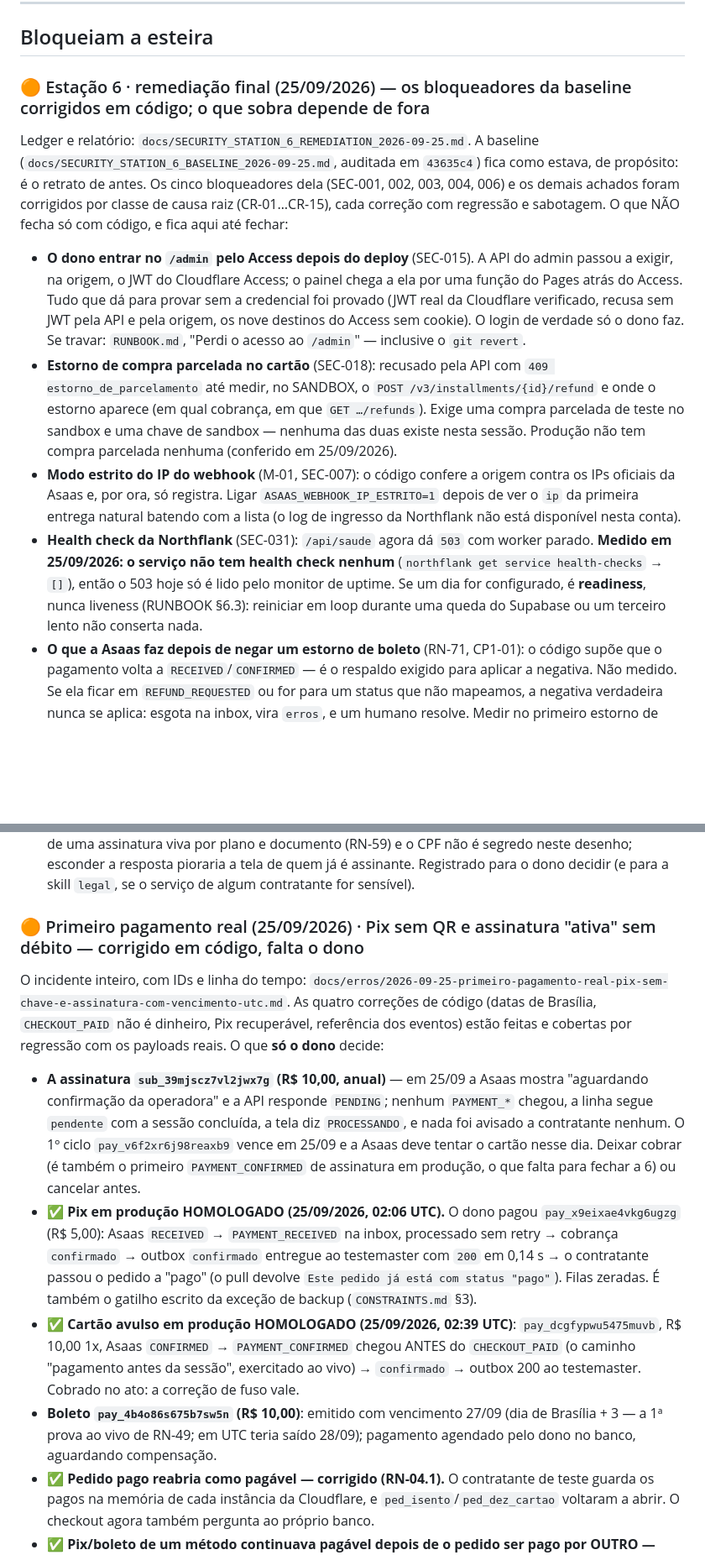
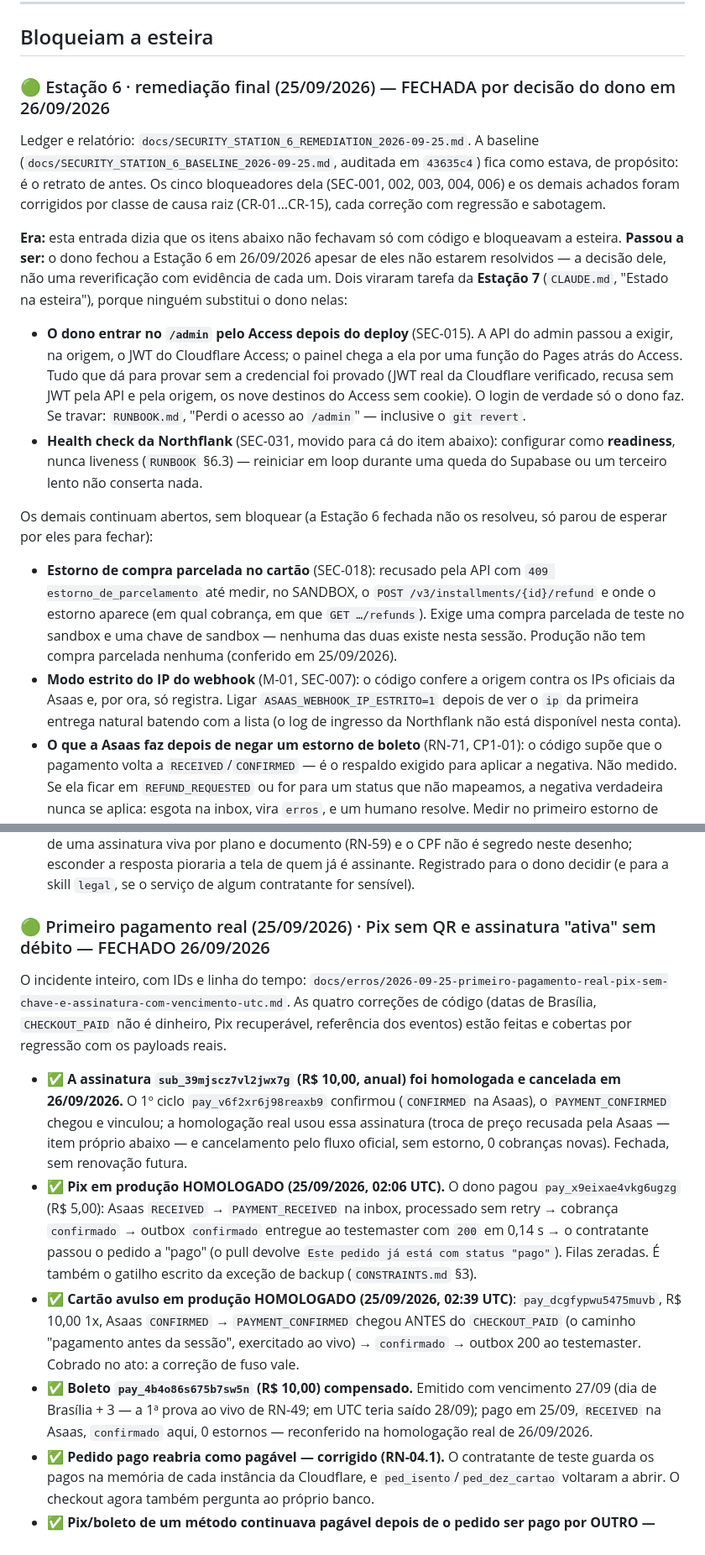
Before and after one commit to sancompany/san_checkout, a Markdown page: docs/pendencias.md, 2 parts joined by grey strips. Shown at 84% size. GitHub-like rendering; blank space fills up the shorter version.

```diff
--- a/docs/pendencias.md
+++ b/docs/pendencias.md
@@ -18,14 +18,20 @@ o Northflank), e é o pior dos dois erros: manda refazer.
 
 ## Bloqueiam a esteira
 
-### 🟠 Estação 6 · remediação final (25/09/2026) — os bloqueadores da baseline corrigidos em código; o que sobra depende de fora
+### 🟢 Estação 6 · remediação final (25/09/2026) — FECHADA por decisão do dono em 26/09/2026
 Ledger e relatório: `docs/SECURITY_STATION_6_REMEDIATION_2026-09-25.md`.
 A baseline (`docs/SECURITY_STATION_6_BASELINE_2026-09-25.md`, auditada em
 `43635c4`) fica como estava, de propósito: é o retrato de antes. Os cinco
 bloqueadores dela (SEC-001, 002, 003, 004, 006) e os demais achados foram
 corrigidos por classe de causa raiz (CR-01…CR-15), cada correção com
-regressão e sabotagem. O que NÃO fecha só com código, e fica aqui até
-fechar:
+regressão e sabotagem.
+
+**Era:** esta entrada dizia que os itens abaixo não fechavam só com
+código e bloqueavam a esteira. **Passou a ser:** o dono fechou a
+Estação 6 em 26/09/2026 apesar de eles não estarem resolvidos — a
+decisão dele, não uma reverificação com evidência de cada um. Dois
+viraram tarefa da **Estação 7** (`CLAUDE.md`, "Estado na esteira"),
+porque ninguém substitui o dono nelas:
 
 - **O dono entrar no `/admin` pelo Access depois do deploy** (SEC-015). A
   API do admin passou a exigir, na origem, o JWT do Cloudflare Access; o
@@ -34,6 +40,14 @@ fechar:
   verificado, recusa sem JWT pela API e pela origem, os nove destinos do
   Access sem cookie). O login de verdade só o dono faz. Se travar:
   `RUNBOOK.md`, "Perdi o acesso ao `/admin`" — inclusive o `git revert`.
+- **Health check da Northflank** (SEC-031, movido para cá do item
+  abaixo): configurar como **readiness**, nunca liveness (`RUNBOOK`
+  §6.3) — reiniciar em loop durante uma queda do Supabase ou um
+  terceiro lento não conserta nada.
+
+Os demais continuam abertos, sem bloquear (a Estação 6 fechada não os
+resolveu, só parou de esperar por eles para fechar):
+
 - **Estorno de compra parcelada no cartão** (SEC-018): recusado pela API
   com `409 estorno_de_parcelamento` até medir, no SANDBOX, o
   `POST /v3/installments/{id}/refund` e onde o estorno aparece (em qual
@@ -46,12 +60,6 @@ fechar:
   `ASAAS_WEBHOOK_IP_ESTRITO=1` depois de ver o `ip` da primeira entrega
   natural batendo com a lista (o log de ingresso da Northflank não está
   disponível nesta conta).
-- **Health check da Northflank** (SEC-031): `/api/saude` agora dá `503`
-  com worker parado. **Medido em 25/09/2026: o serviço não tem health
-  check nenhum** (`northflank get service health-checks` → `[]`), então o
-  503 hoje só é lido pelo monitor de uptime. Se um dia for configurado, é
-  **readiness**, nunca liveness (RUNBOOK §6.3): reiniciar em loop durante
-  uma queda do Supabase ou um terceiro lento não conserta nada.
 - **O que a Asaas faz depois de negar um estorno de boleto** (RN-71,
   CP1-01): o código supõe que o pagamento volta a `RECEIVED`/`CONFIRMED` —
   é o respaldo exigido para aplicar a negativa. Não medido. Se ela ficar em
@@ -72,21 +80,20 @@ fechar:
   Registrado para o dono decidir (e para a skill `legal`, se o serviço de
   algum contratante for sensível).
 
-### 🟠 Primeiro pagamento real (25/09/2026) · Pix sem QR e assinatura "ativa" sem débito — corrigido em código, falta o dono
+### 🟢 Primeiro pagamento real (25/09/2026) · Pix sem QR e assinatura "ativa" sem débito — FECHADO 26/09/2026
 O incidente inteiro, com IDs e linha do tempo:
 `docs/erros/2026-09-25-primeiro-pagamento-real-pix-sem-chave-e-assinatura-com-vencimento-utc.md`.
 As quatro correções de código (datas de Brasília, `CHECKOUT_PAID` não é
 dinheiro, Pix recuperável, referência dos eventos) estão feitas e
-cobertas por regressão com os payloads reais. O que **só o dono** decide:
-
-- **A assinatura `sub_39mjscz7vl2jwx7g` (R$ 10,00, anual)** — em
-  25/09 a Asaas mostra "aguardando confirmação da operadora" e a API
-  responde `PENDING`; nenhum `PAYMENT_*` chegou, a linha segue `pendente`
-  com a sessão concluída, a tela diz `PROCESSANDO`, e nada foi avisado a
-  contratante nenhum. O 1º ciclo
-  `pay_v6f2xr6j98reaxb9` vence em 25/09 e a Asaas deve tentar o cartão
-  nesse dia. Deixar cobrar (é também o primeiro `PAYMENT_CONFIRMED` de
-  assinatura em produção, o que falta para fechar a 6) ou cancelar antes.
+cobertas por regressão com os payloads reais.
+
+- ✅ **A assinatura `sub_39mjscz7vl2jwx7g` (R$ 10,00, anual) foi
+  homologada e cancelada em 26/09/2026.** O 1º ciclo `pay_v6f2xr6j98reaxb9`
+  confirmou (`CONFIRMED` na Asaas), o `PAYMENT_CONFIRMED` chegou e
+  vinculou; a homologação real usou essa assinatura (troca de preço
+  recusada pela Asaas — item próprio abaixo — e cancelamento pelo fluxo
+  oficial, sem estorno, 0 cobranças novas). Fechada, sem renovação
+  futura.
 - ✅ **Pix em produção HOMOLOGADO (25/09/2026, 02:06 UTC).** O dono pagou
   `pay_x9eixae4vkg6ugzg` (R$ 5,00): Asaas `RECEIVED` → `PAYMENT_RECEIVED`
   na inbox, processado sem retry → cobrança `confirmado` → outbox
@@ -99,10 +106,10 @@ cobertas por regressão com os payloads reais. O que **só o dono** decide:
   `PAYMENT_CONFIRMED` chegou ANTES do `CHECKOUT_PAID` (o caminho
   "pagamento antes da sessão", exercitado ao vivo) → `confirmado` →
   outbox 200 ao testemaster. Cobrado no ato: a correção de fuso vale.
-- **Boleto `pay_4b4o86s675b7sw5n` (R$ 10,00)**: emitido com vencimento
-  27/09 (dia de Brasília + 3 — a 1ª prova ao vivo de RN-49; em UTC teria
-  saído 28/09); pagamento agendado pelo dono no banco, aguardando
-  compensação.
+- ✅ **Boleto `pay_4b4o86s675b7sw5n` (R$ 10,00) compensado.** Emitido com
+  vencimento 27/09 (dia de Brasília + 3 — a 1ª prova ao vivo de RN-49; em
+  UTC teria saído 28/09); pago em 25/09, `RECEIVED` na Asaas, `confirmado`
+  aqui, 0 estornos — reconferido na homologação real de 26/09/2026.
 - ✅ **Pedido pago reabria como pagável — corrigido (RN-04.1).** O
   contratante de teste guarda os pagos na memória de cada instância da
   Cloudflare, e `ped_isento`/`ped_dez_cartao` voltaram a abrir. O checkout
```
Also changed, not shown: other parts of docs/pendencias.md (+13 -10 lines), CLAUDE.md (+61 -66 lines), CONSTRAINTS.md (+14 -1 lines).
